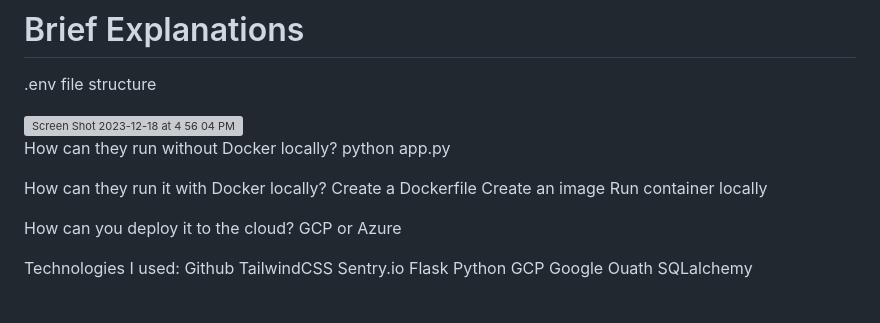
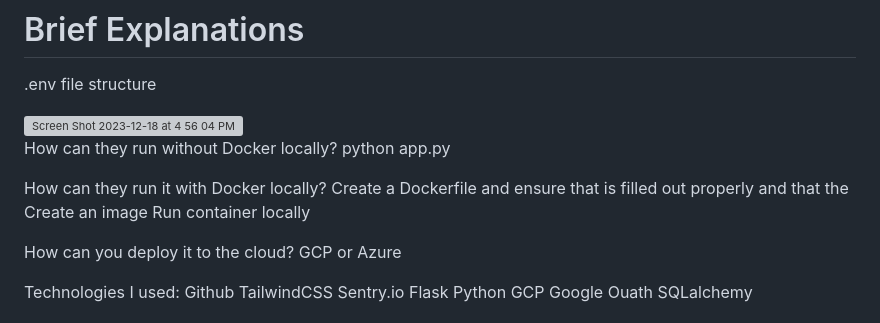
Before and after one commit to malh718/flask_e2e_project, a Markdown page: docs/README.md, the part around the change. GitHub-like rendering; grey boxes are pictures that could not be loaded.

```diff
--- a/docs/README.md
+++ b/docs/README.md
@@ -36,7 +36,7 @@ How can they run without Docker locally?
 python app.py
 
 How can they run it with Docker locally?
-Create a Dockerfile
+Create a Dockerfile and ensure that is filled out properly and that the
 Create an image
 Run container locally
 
```
